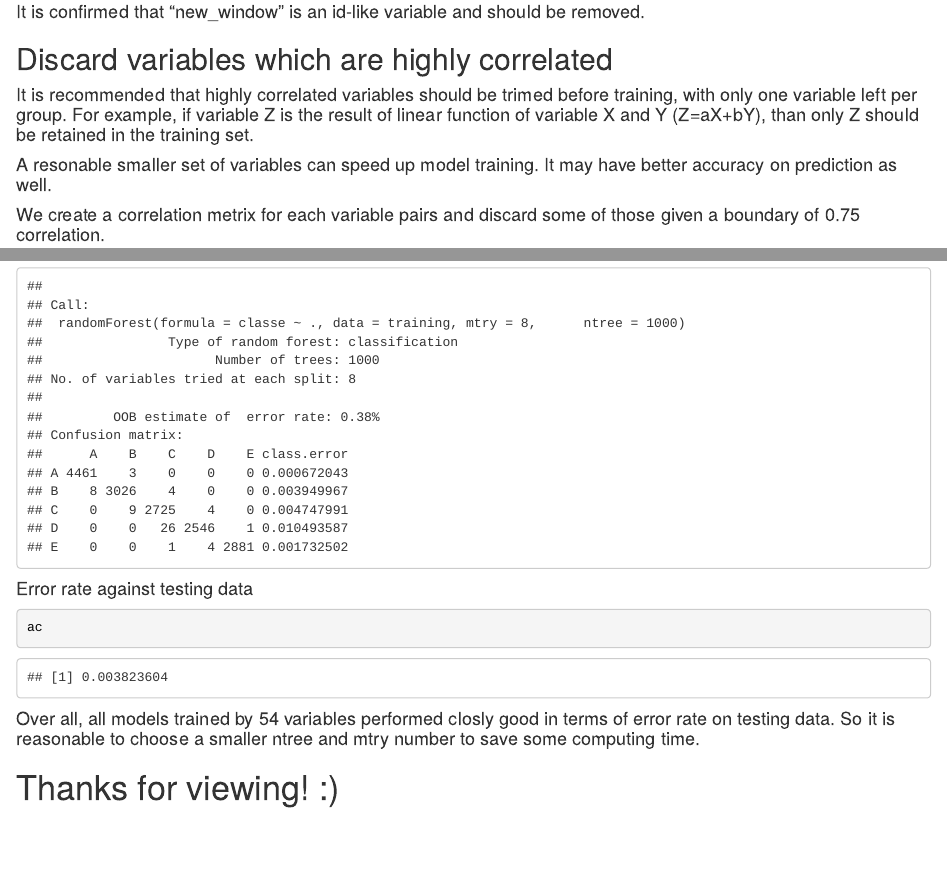
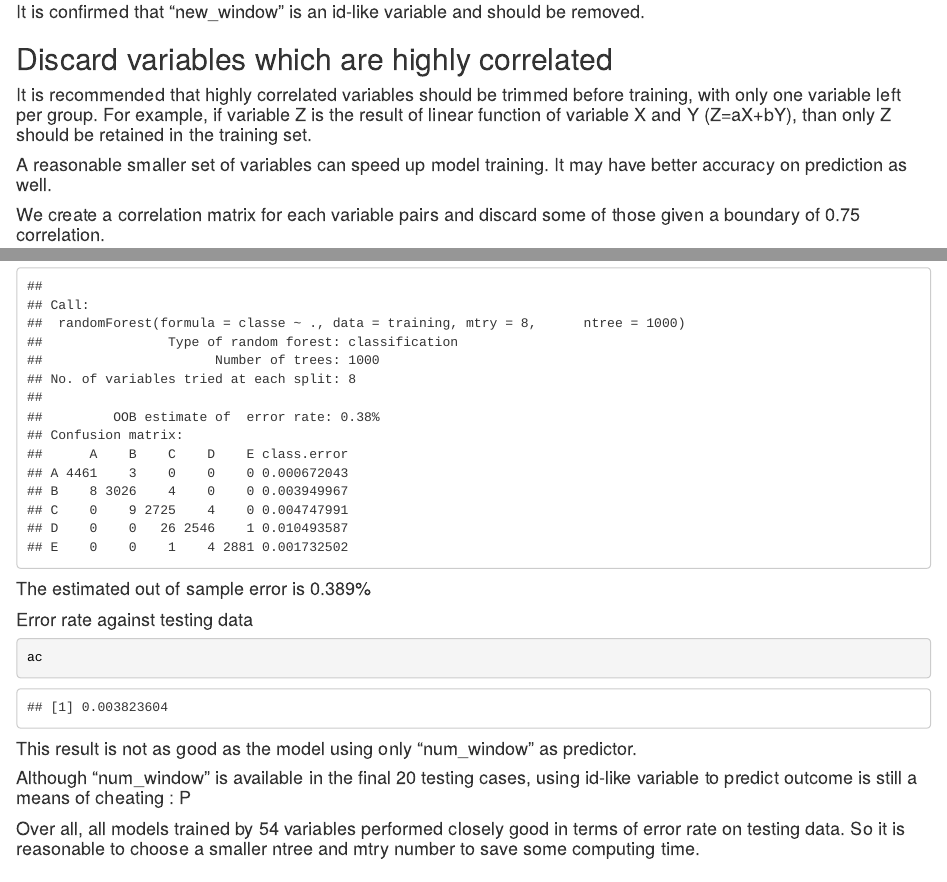
Before and after one commit to dexterwang/DataScienceJohnHopkinsUni, an R Markdown document (Practical Machine Learning/Week4 Project/report.Rmd): the page in a window 1100 px wide, from 5450 px down, and a second part further down, joined at a grey line. The pictures show the output file Practical Machine Learning/Week4 Project/report.html that the author committed with the source, opened offline.

Commit message:
Remove typos

````diff
--- a/Practical Machine Learning/Week4 Project/report.Rmd
+++ b/Practical Machine Learning/Week4 Project/report.Rmd
@@ -141,11 +142,11 @@ acc_num_window <- sum(testing$classe==pd_num_window)/length(testing$classe)
 ####It is confirmed that "new_window" is an id-like variable and should be removed.
 
 ##Discard variables which are highly correlated
-####It is recommended that highly correlated variables should be trimed before training, with only one variable left per group. For example, if variable Z is the result of linear function of variable X and Y (Z=aX+bY), than only Z should be retained in the training set.
+####It is recommended that highly correlated variables should be trimmed before training, with only one variable left per group. For example, if variable Z is the result of linear function of variable X and Y (Z=aX+bY), than only Z should be retained in the training set.
 
-####A resonable smaller set of variables can speed up model training. It may have better accuracy on prediction as well.
+####A reasonable smaller set of variables can speed up model training. It may have better accuracy on prediction as well.
 
-####We create a correlation metrix for each variable pairs and discard some of those given a boundary of 0.75 correlation.
+####We create a correlation matrix for each variable pairs and discard some of those given a boundary of 0.75 correlation.
 ```{r message=TRUE,warning=FALSE,echo=FALSE}
 training<-training[,-which(names(training) %in% c("num_window"))]
 ttraining<-training
@@ -277,11 +278,15 @@ ac <- 1-ac
 ```{r message=FALSE,warning=FALSE}
 bestmd
 ```
+####The estimated out of sample error is `r round((median(bestmd$err.rate[,"OOB"]))*100000)/1000`%
+
 ####Error rate against testing data
 ```{r message=FALSE,warning=FALSE}
 ac
 ```
+####This result is not as good as the model using only "num_window" as predictor.
+####Although "num_window" is available in the final 20 testing cases, using id-like variable to predict outcome is still a means of cheating : P
 
-####Over all, all models trained by 54 variables performed closly good in terms of error rate on testing data. So it is reasonable to choose a smaller ntree and mtry number to save some computing time.
+####Over all, all models trained by 54 variables performed closely good in terms of error rate on testing data. So it is reasonable to choose a smaller ntree and mtry number to save some computing time.
 
 #Thanks for viewing! :)
````
Also changed, not shown: Practical Machine Learning/Week4 Project/report.html, Practical Machine Learning/Week4 Project/report_files/figure-html/unnamed-chunk-10-1.png (deleted), Practical Machine Learning/Week4 Project/report_files/figure-html/unnamed-chunk-11-1.png (deleted), Practical Machine Learning/Week4 Project/report_files/figure-html/unnamed-chunk-9-1.png (deleted), Practical Machine Learning/Week4 Project/report.Rmd (9 more changed lines).
